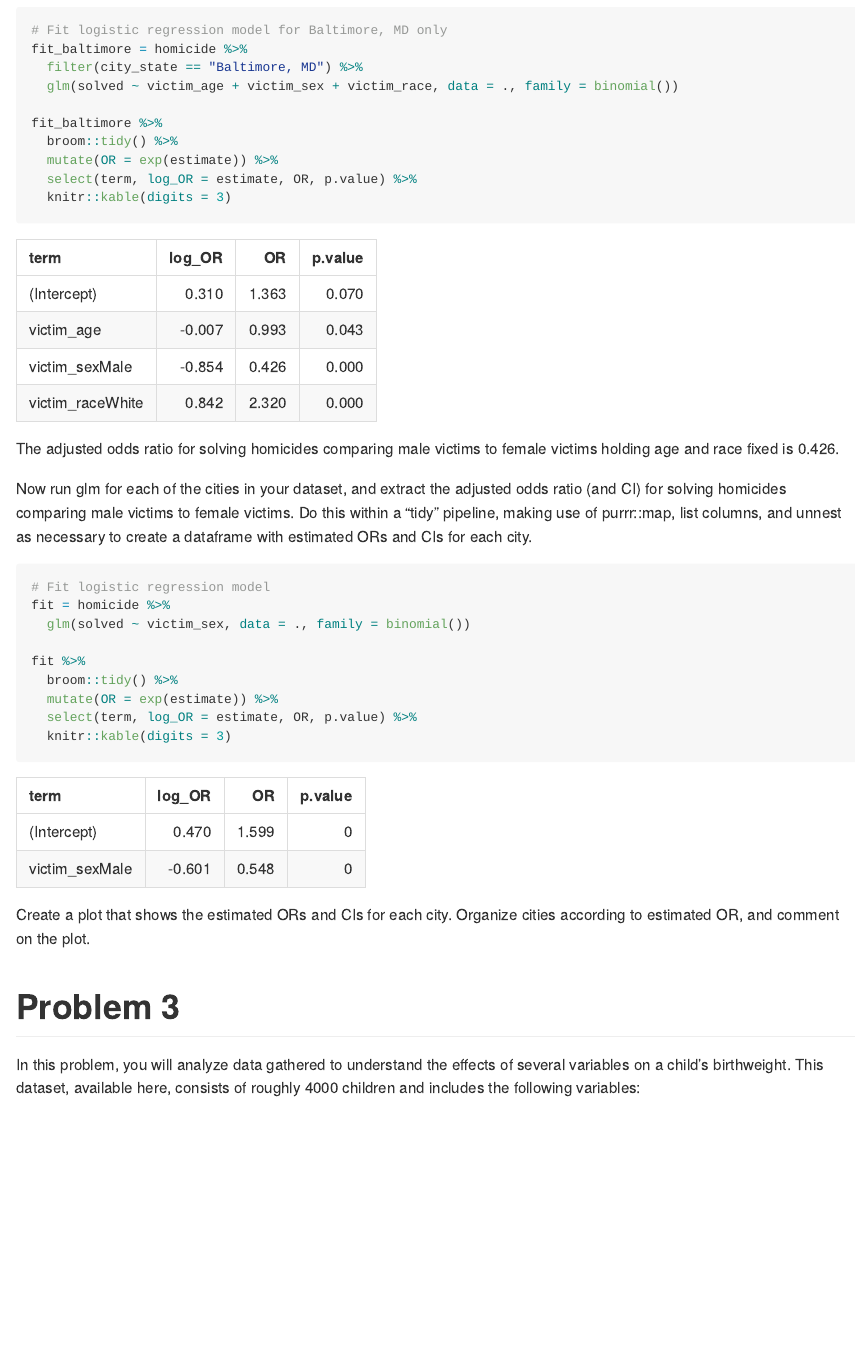
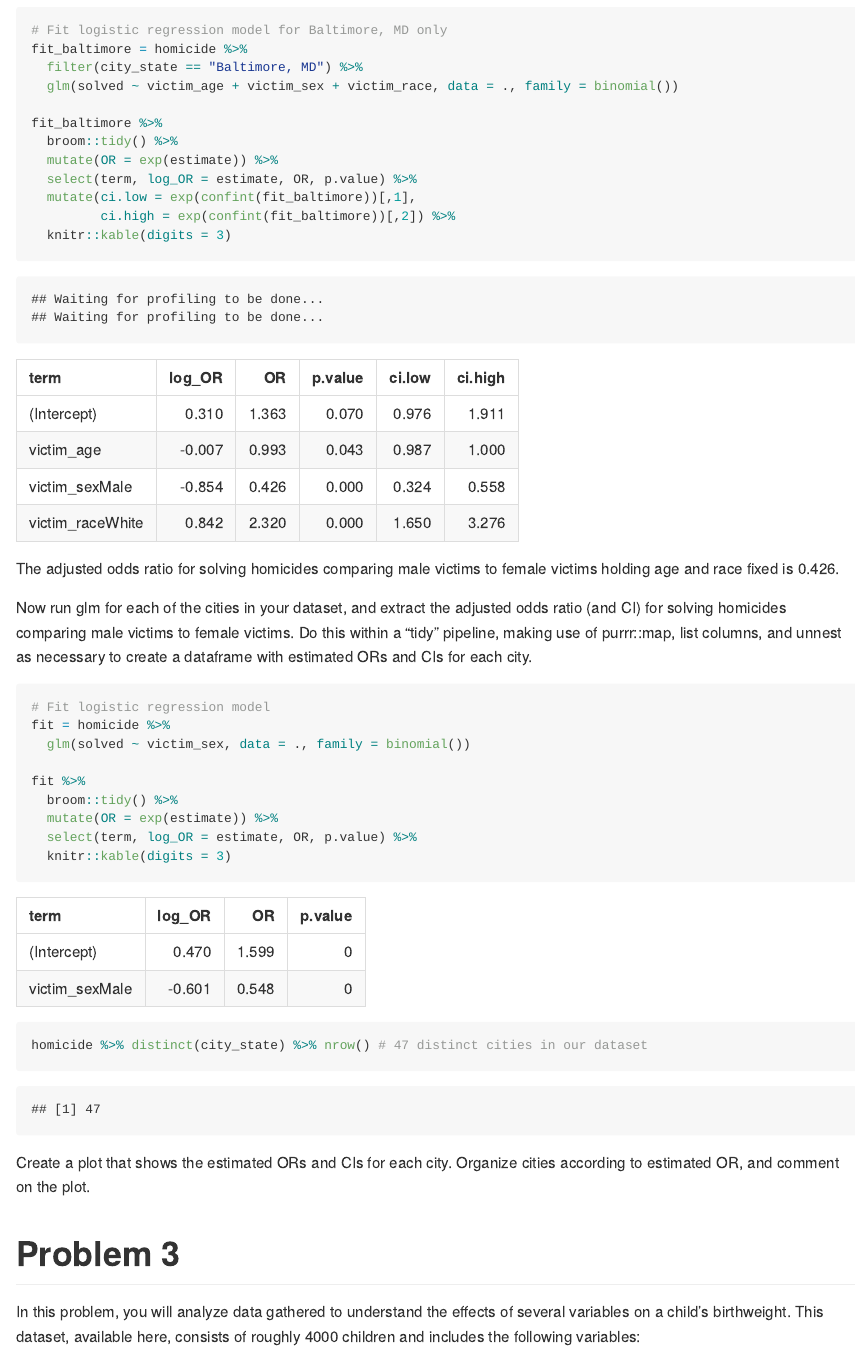
Before and after one commit to ay2543/p8105_hw6_ay2543, an R Markdown document (p8105_hw6_ay2543.Rmd): the page in a window 1100 px wide, from 1160 px down. The pictures show the output file p8105_hw6_ay2543.md that the author committed with the source, drawn offline in the style of GitHub.

Commit message:
added 95% CI to baltimore ORs

````diff
--- a/p8105_hw6_ay2543.Rmd
+++ b/p8105_hw6_ay2543.Rmd
@@ -45,6 +45,8 @@ fit_baltimore %>%
   broom::tidy() %>%
   mutate(OR = exp(estimate)) %>%
   select(term, log_OR = estimate, OR, p.value) %>%
+  mutate(ci.low = exp(confint(fit_baltimore))[,1],
+         ci.high = exp(confint(fit_baltimore))[,2]) %>%
   knitr::kable(digits = 3)
 ```
 The adjusted odds ratio for solving homicides comparing male victims to female victims holding age and race fixed is 0.426.
@@ -60,6 +62,10 @@ fit %>%
   mutate(OR = exp(estimate)) %>%
   select(term, log_OR = estimate, OR, p.value) %>%
   knitr::kable(digits = 3)
+
+homicide %>% distinct(city_state) %>% nrow() # 47 distinct cities in our dataset
+
+
 ```
 
 Create a plot that shows the estimated ORs and CIs for each city. Organize cities according to estimated OR, and comment on the plot.
````
Also changed, not shown: p8105_hw6_ay2543.md.
